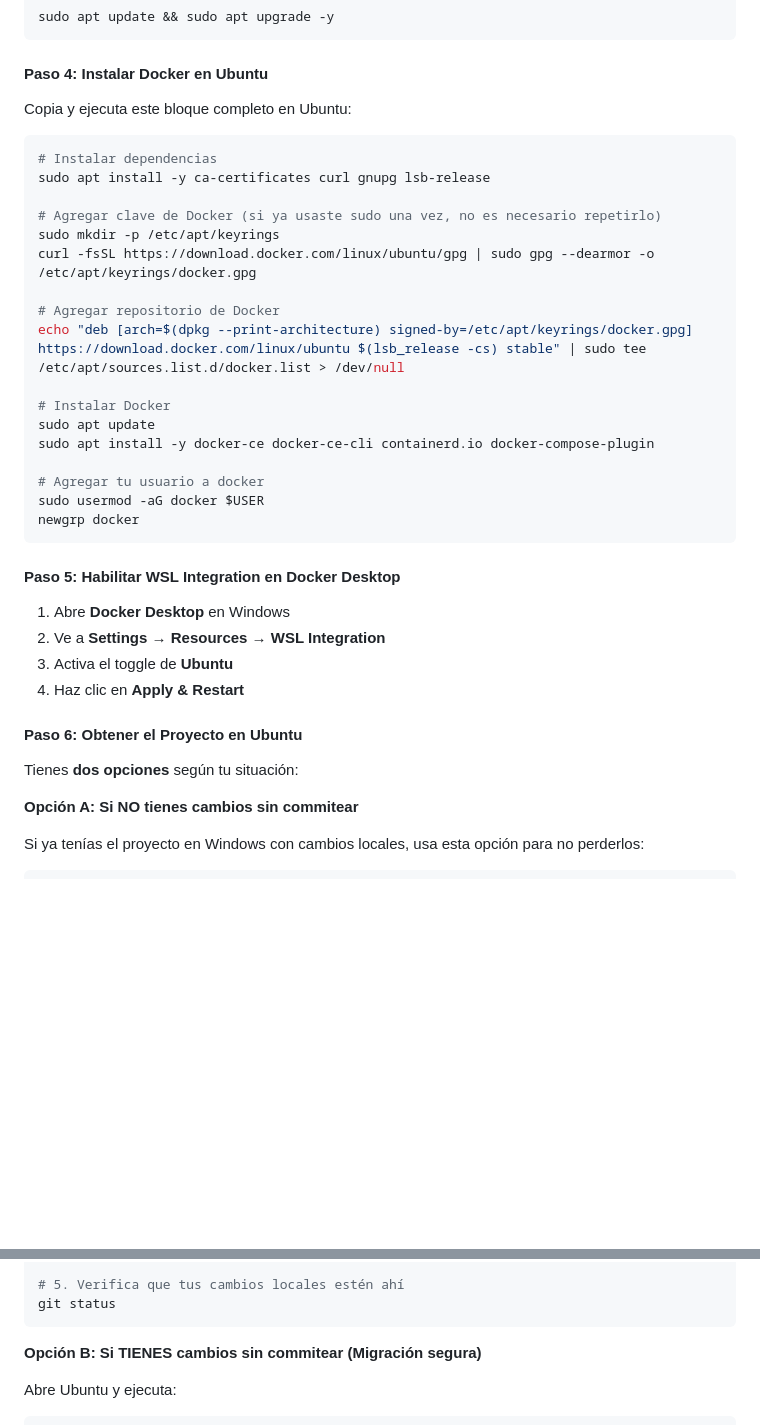
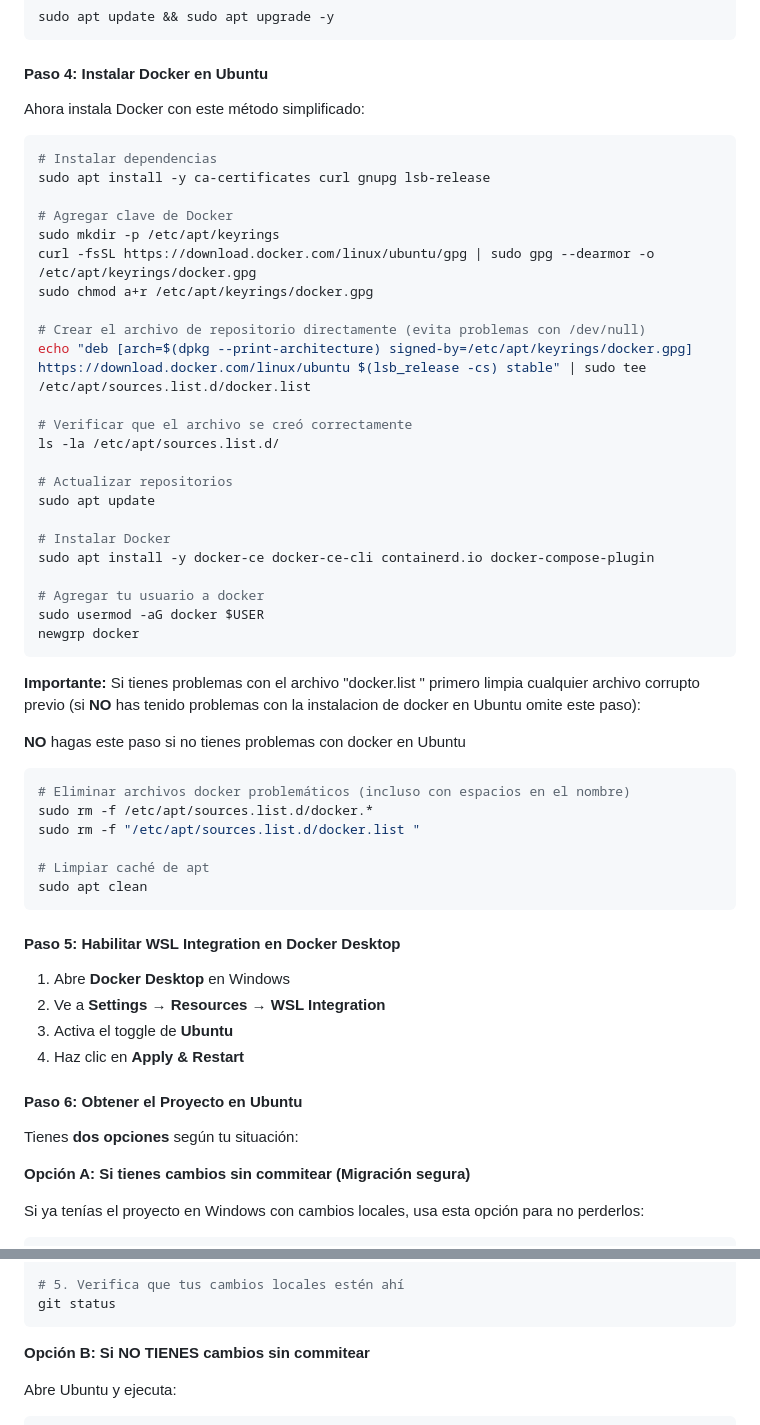
Before and after one commit to KarloZ7715/fingerprintweb, a Markdown page: README.md, 2 parts joined by grey strips. Rendered like a GitHub page; blank space fills up the shorter version.

Commit message:
docs: mejorar instrucciones de instalación de Docker en Ubuntu y agregar advertencias sobre problemas comunes

````diff
--- a/README.md
+++ b/README.md
@@ -59,26 +59,45 @@ sudo apt update && sudo apt upgrade -y
 
 #### Paso 4: Instalar Docker en Ubuntu
 
-Copia y ejecuta este bloque completo en Ubuntu:
+Ahora instala Docker con este método simplificado:
 
 ```bash
 # Instalar dependencias
 sudo apt install -y ca-certificates curl gnupg lsb-release
 
-# Agregar clave de Docker (si ya usaste sudo una vez, no es necesario repetirlo)
+# Agregar clave de Docker
 sudo mkdir -p /etc/apt/keyrings
 curl -fsSL https://download.docker.com/linux/ubuntu/gpg | sudo gpg --dearmor -o /etc/apt/keyrings/docker.gpg
+sudo chmod a+r /etc/apt/keyrings/docker.gpg
 
-# Agregar repositorio de Docker
-echo "deb [arch=$(dpkg --print-architecture) signed-by=/etc/apt/keyrings/docker.gpg] https://download.docker.com/linux/ubuntu $(lsb_release -cs) stable" | sudo tee /etc/apt/sources.list.d/docker.list > /dev/null
+# Crear el archivo de repositorio directamente (evita problemas con /dev/null)
+echo "deb [arch=$(dpkg --print-architecture) signed-by=/etc/apt/keyrings/docker.gpg] https://download.docker.com/linux/ubuntu $(lsb_release -cs) stable" | sudo tee /etc/apt/sources.list.d/docker.list
+
+# Verificar que el archivo se creó correctamente
+ls -la /etc/apt/sources.list.d/
+
+# Actualizar repositorios
+sudo apt update
 
 # Instalar Docker
-sudo apt update
 sudo apt install -y docker-ce docker-ce-cli containerd.io docker-compose-plugin
 
 # Agregar tu usuario a docker
 sudo usermod -aG docker $USER
 newgrp docker
+```
+
+**Importante:** Si tienes problemas con el archivo "docker.list " primero limpia cualquier archivo corrupto previo (si **NO** has tenido problemas con la instalacion de docker en Ubuntu omite este paso):
+
+**NO** hagas este paso si no tienes problemas con docker en Ubuntu
+
+```bash
+# Eliminar archivos docker problemáticos (incluso con espacios en el nombre)
+sudo rm -f /etc/apt/sources.list.d/docker.*
+sudo rm -f "/etc/apt/sources.list.d/docker.list "
+
+# Limpiar caché de apt
+sudo apt clean
 ```
 
 #### Paso 5: Habilitar WSL Integration en Docker Desktop
@@ -92,7 +111,7 @@ newgrp docker
 
 Tienes **dos opciones** según tu situación:
 
-**Opción A: Si NO tienes cambios sin commitear**
+**Opción A: Si tienes cambios sin commitear (Migración segura)**
 
 Si ya tenías el proyecto en Windows con cambios locales, usa esta opción para no perderlos:
 
@@ -112,7 +131,7 @@ cd ~/proyectos/fingerprintweb
 git status
 ```
 
-**Opción B: Si TIENES cambios sin commitear (Migración segura)**
+**Opción B: Si NO TIENES cambios sin commitear**
 
 Abre Ubuntu y ejecuta:
 
````
Also changed, not shown: other parts of README.md (+16 -14 lines).
